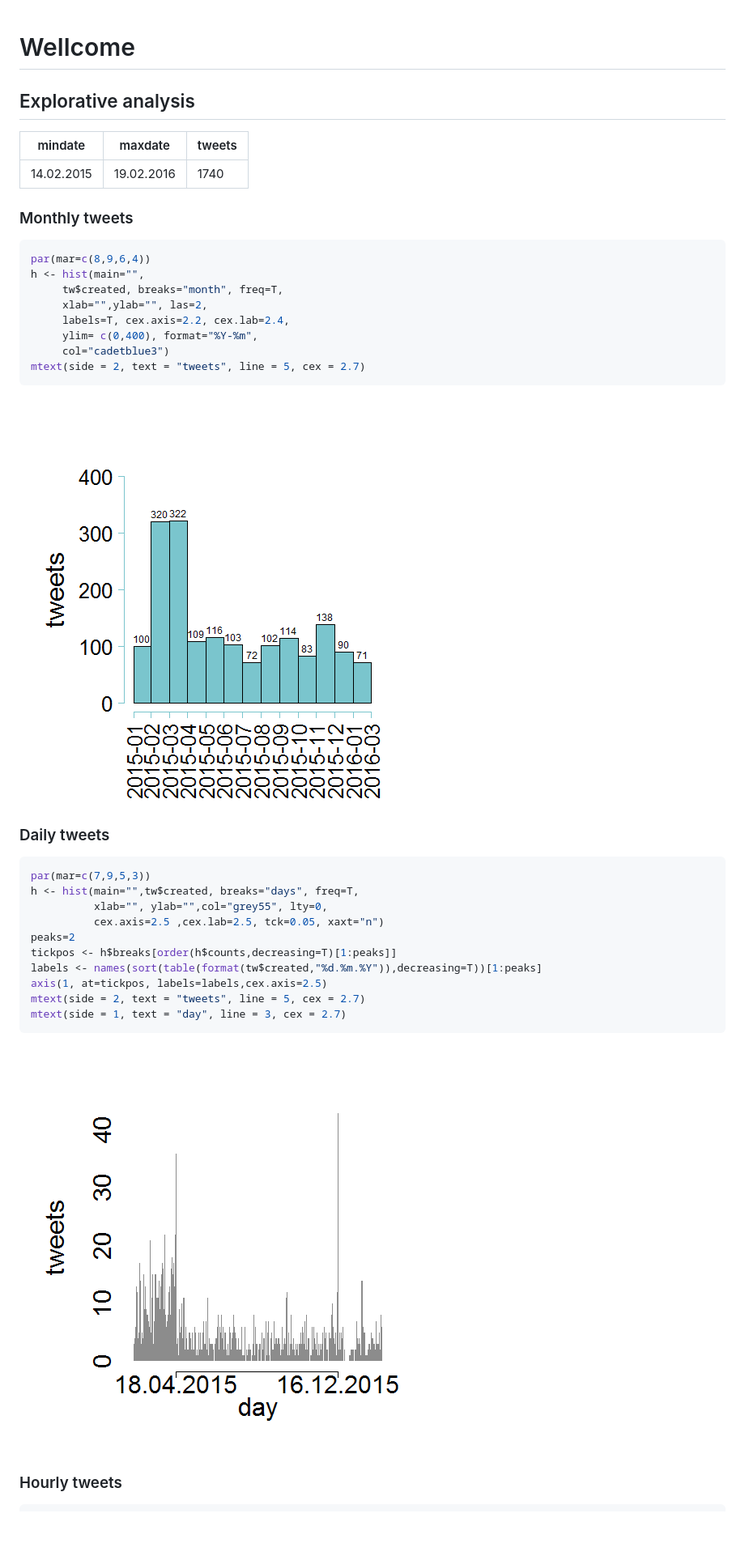
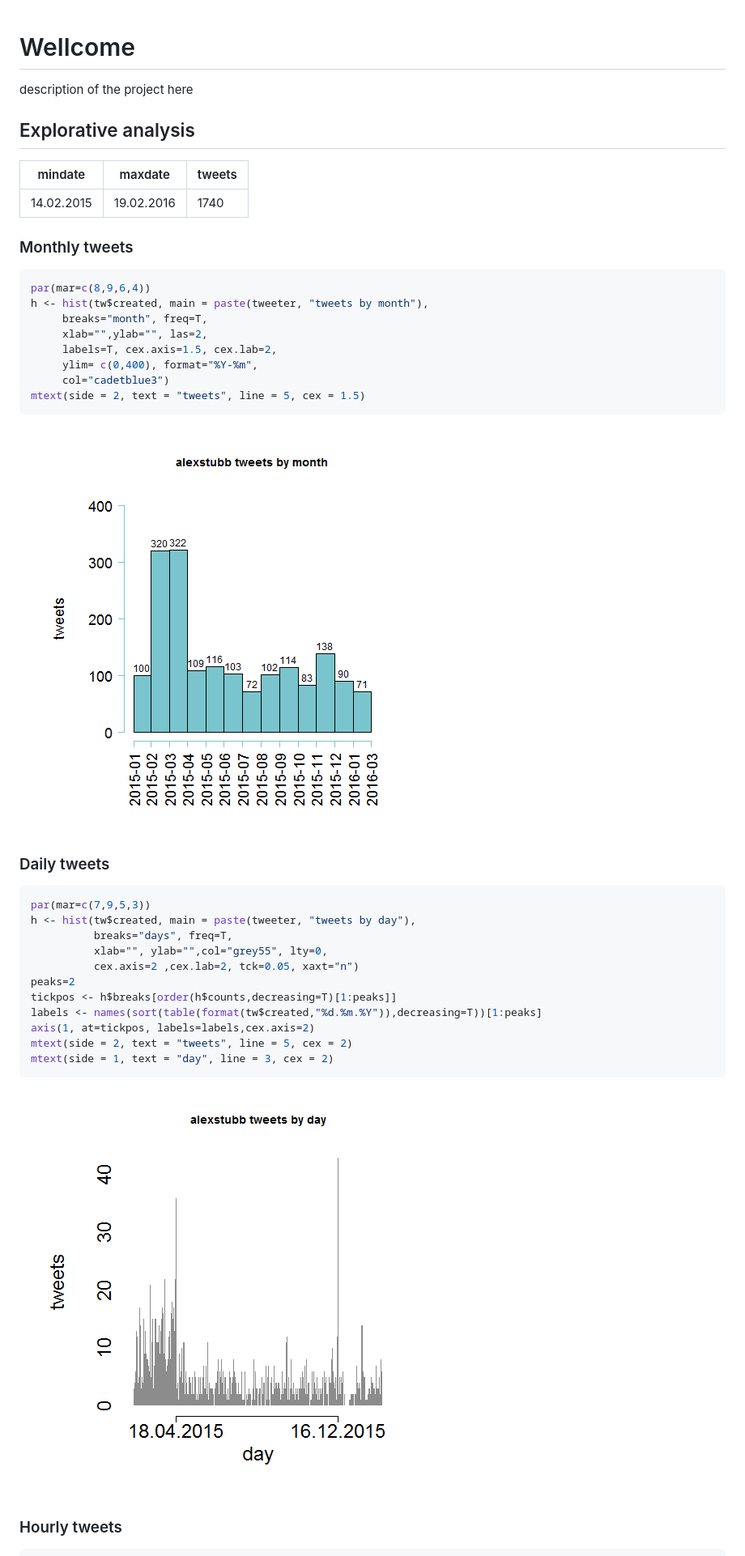
Before and after one commit to TuomoNieminen/StubbTweets, a Markdown page: README.md, the part around one of its changes. Shown at 81% size. GitHub-like rendering; pictures changed too: figure/daily_tweets-1.png, figure/monthly_tweets-1.png; blank space fills up the shorter version.

````diff
--- a/README.md
+++ b/README.md
@@ -4,7 +4,8 @@
 
 # Wellcome
 
-<description of the project>
+description of the project here
+
 
 ## Explorative analysis
 
@@ -20,13 +21,13 @@ mindate     | maxdate     | tweets
 
 ```r
 par(mar=c(8,9,6,4))
-h <- hist(main="",
-     tw$created, breaks="month", freq=T,
+h <- hist(tw$created, main = paste(tweeter, "tweets by month"),
+     breaks="month", freq=T,
      xlab="",ylab="", las=2,
-     labels=T, cex.axis=2.2, cex.lab=2.4,
+     labels=T, cex.axis=1.5, cex.lab=2,
      ylim= c(0,400), format="%Y-%m",
      col="cadetblue3")
-mtext(side = 2, text = "tweets", line = 5, cex = 2.7)
+mtext(side = 2, text = "tweets", line = 5, cex = 1.5)
 ```
 
 ![plot of chunk monthly_tweets](figure/monthly_tweets-1.png)
@@ -36,15 +37,16 @@ mtext(side = 2, text = "tweets", line = 5, cex = 2.7)
 
 ```r
 par(mar=c(7,9,5,3))
-h <- hist(main="",tw$created, breaks="days", freq=T,
+h <- hist(tw$created, main = paste(tweeter, "tweets by day"),
+          breaks="days", freq=T,
           xlab="", ylab="",col="grey55", lty=0,
-          cex.axis=2.5 ,cex.lab=2.5, tck=0.05, xaxt="n")
+          cex.axis=2 ,cex.lab=2, tck=0.05, xaxt="n")
 peaks=2
 tickpos <- h$breaks[order(h$counts,decreasing=T)[1:peaks]]
 labels <- names(sort(table(format(tw$created,"%d.%m.%Y")),decreasing=T))[1:peaks]
-axis(1, at=tickpos, labels=labels,cex.axis=2.5)
-mtext(side = 2, text = "tweets", line = 5, cex = 2.7)
-mtext(side = 1, text = "day", line = 3, cex = 2.7)
+axis(1, at=tickpos, labels=labels,cex.axis=2)
+mtext(side = 2, text = "tweets", line = 5, cex = 2)
+mtext(side = 1, text = "day", line = 3, cex = 2)
 ```
 
 ![plot of chunk daily_tweets](figure/daily_tweets-1.png)
````
Also changed, not shown: other parts of README.md (+18 -16 lines), figure/active_days-1.png (deleted), figure/top_days-1.png (added), figure/tweets_hour-1.png, 1 other file.
